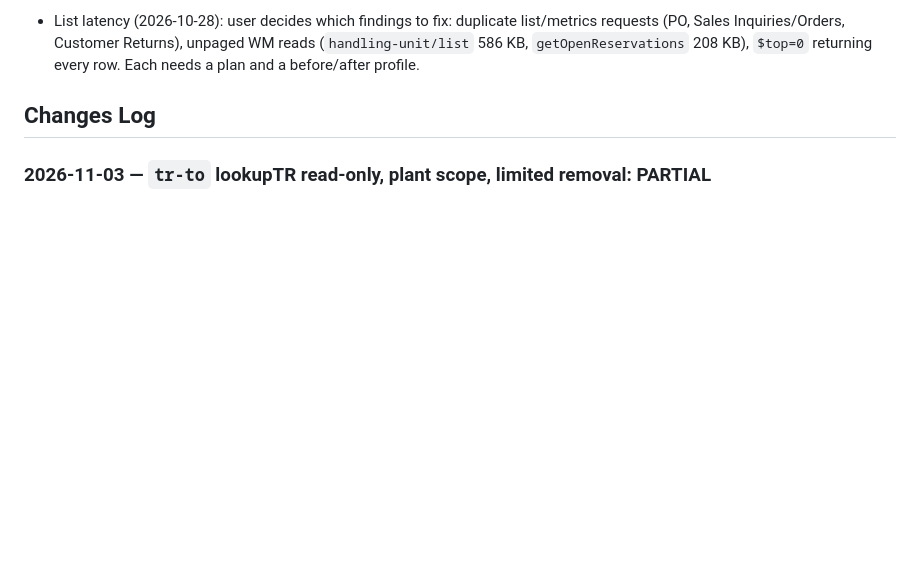
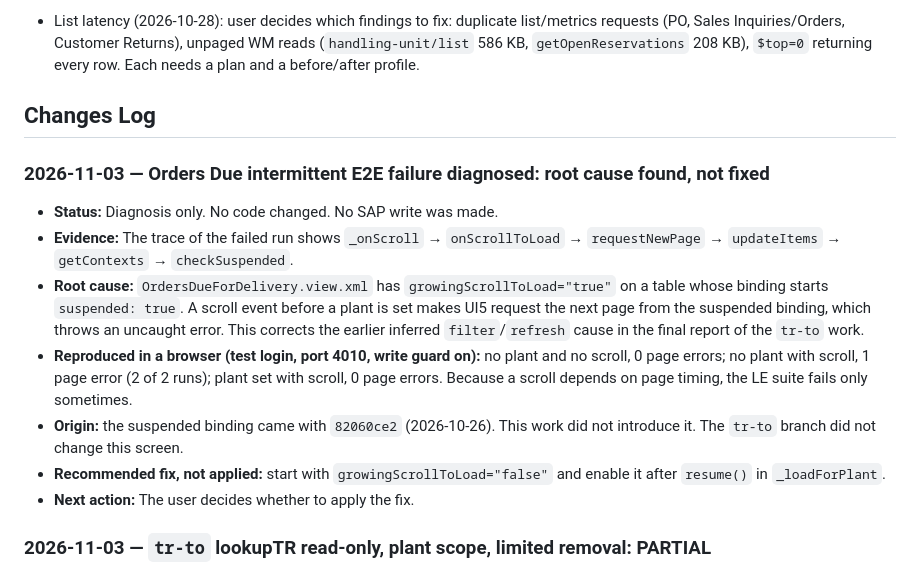
Before and after one commit to khushalDhanani/SAPS4HANAFULLSTACK0, a Markdown page: WORKSTATUS.md, the part around the change. Rendered like a GitHub page; blank space fills up the shorter version.

Commit message:
docs: record Orders Due E2E failure root cause
Co-Authored-By: Claude Opus 5.5 <noreply@anthropic.com>

```diff
--- a/WORKSTATUS.md
+++ b/WORKSTATUS.md
@@ -96,6 +96,16 @@ All historical change logs and past milestone statuses are preserved verbatim in
 - List latency (2026-10-28): user decides which findings to fix: duplicate list/metrics requests (PO, Sales Inquiries/Orders, Customer Returns), unpaged WM reads (`handling-unit/list` 586 KB, `getOpenReservations` 208 KB), `$top=0` returning every row. Each needs a plan and a before/after profile.
 
 ## Changes Log
+
+### 2026-11-03 — Orders Due intermittent E2E failure diagnosed: root cause found, not fixed
+
+- **Status:** Diagnosis only. No code changed. No SAP write was made.
+- **Evidence:** The trace of the failed run shows `_onScroll` → `onScrollToLoad` → `requestNewPage` → `updateItems` → `getContexts` → `checkSuspended`.
+- **Root cause:** `OrdersDueForDelivery.view.xml` has `growingScrollToLoad="true"` on a table whose binding starts `suspended: true`. A scroll event before a plant is set makes UI5 request the next page from the suspended binding, which throws an uncaught error. This corrects the earlier inferred `filter`/`refresh` cause in the final report of the `tr-to` work.
+- **Reproduced in a browser (test login, port 4010, write guard on):** no plant and no scroll, 0 page errors; no plant with scroll, 1 page error (2 of 2 runs); plant set with scroll, 0 page errors. Because a scroll depends on page timing, the LE suite fails only sometimes.
+- **Origin:** the suspended binding came with `82060ce2` (2026-10-26). This work did not introduce it. The `tr-to` branch did not change this screen.
+- **Recommended fix, not applied:** start with `growingScrollToLoad="false"` and enable it after `resume()` in `_loadForPlant`.
+- **Next action:** The user decides whether to apply the fix.
 
 ### 2026-11-03 — `tr-to` lookupTR read-only, plant scope, limited removal: PARTIAL
 
```
